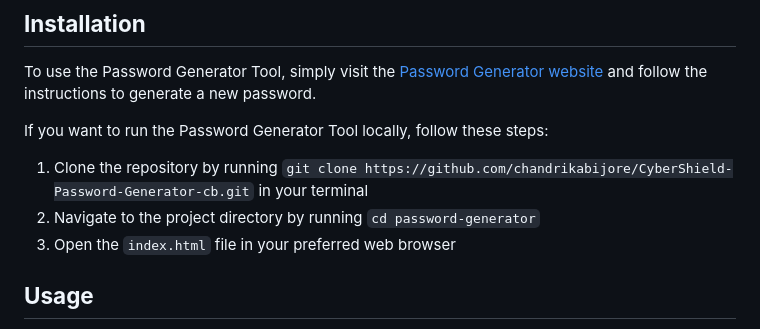
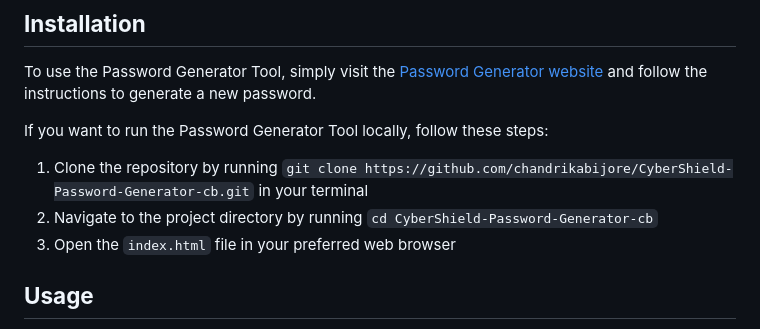
Before and after one commit to chandrikabijore/CyberShield-Password-Generator, a Markdown page: README.md, the part around the change. GitHub-like rendering.

Commit message:
Password-Generator

```diff
--- a/README.md
+++ b/README.md
@@ -27,7 +27,7 @@ To use the Password Generator Tool, simply visit the [Password Generator website
 If you want to run the Password Generator Tool locally, follow these steps:
 
 1. Clone the repository by running `git clone https://github.com/chandrikabijore/CyberShield-Password-Generator-cb.git` in your terminal
-2. Navigate to the project directory by running `cd password-generator`
+2. Navigate to the project directory by running `cd CyberShield-Password-Generator-cb`
 3. Open the `index.html` file in your preferred web browser
 
 ## <b> Usage </b>
```
